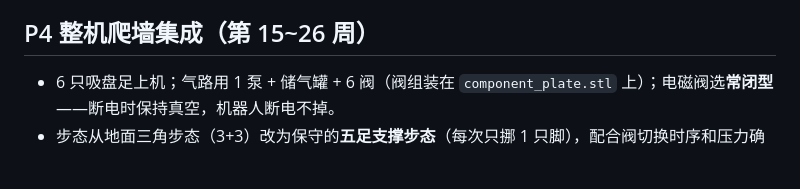
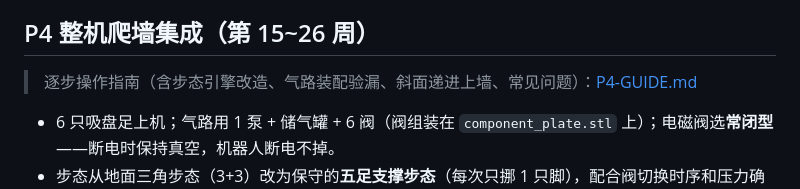
Before and after one commit to xujesse1988-ship-it/spider_robot, a Markdown page: docs/ROADMAP.md, the part around the change. Drawn GitHub-style; blank space fills up the shorter version.

```diff
--- a/docs/ROADMAP.md
+++ b/docs/ROADMAP.md
@@ -71,6 +71,8 @@
 
 ## P4 整机爬墙集成（第 15~26 周）
 
+> 逐步操作指南（含步态引擎改造、气路装配验漏、斜面递进上墙、常见问题）：[P4-GUIDE.md](P4-GUIDE.md)
+
 - 6 只吸盘足上机；气路用 1 泵 + 储气罐 + 6 阀（阀组装在 `component_plate.stl` 上）；电磁阀选**常闭型**——断电时保持真空，机器人断电不掉。
 - 步态从地面三角步态（3+3）改为保守的**五足支撑步态**（每次只挪 1 只脚），配合阀切换时序和压力确认。
 - 结构姿态：爬墙时身体贴近墙面（重心距墙越近，上排吸盘的剥离力矩越小）。
```
Also changed, not shown: docs/P4-GUIDE.md (added, +232 -0 lines).
